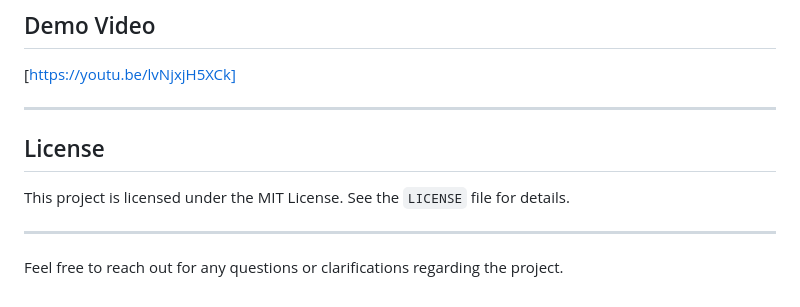
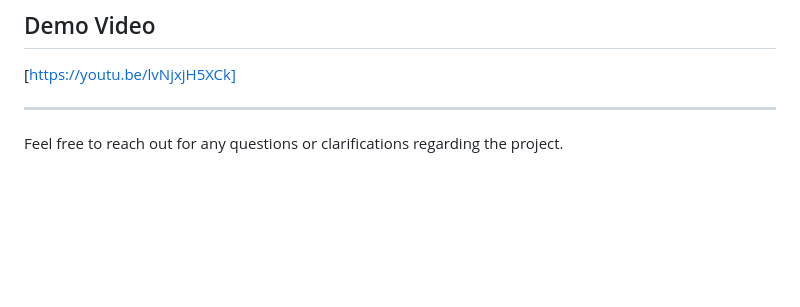
Before and after one commit to ujwala-rapalli/CustomEmail_Sender, a Markdown page: README.md, the part around the change. Rendered like a GitHub page; blank space fills up the shorter version.

```diff
--- a/README.md
+++ b/README.md
@@ -134,9 +134,5 @@ project-root/
 
 ---
 
-## License
-This project is licensed under the MIT License. See the `LICENSE` file for details.
-
----
 
 Feel free to reach out for any questions or clarifications regarding the project.
```
